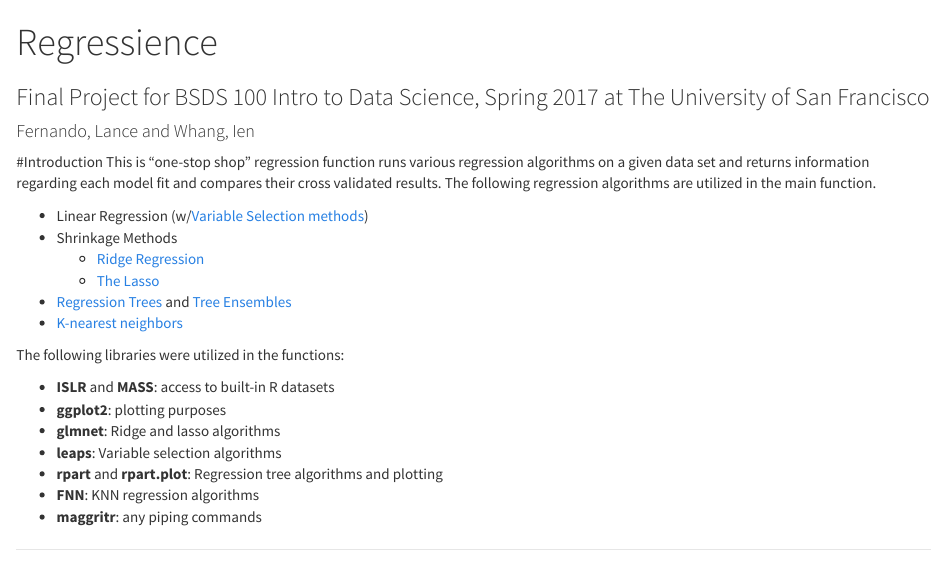
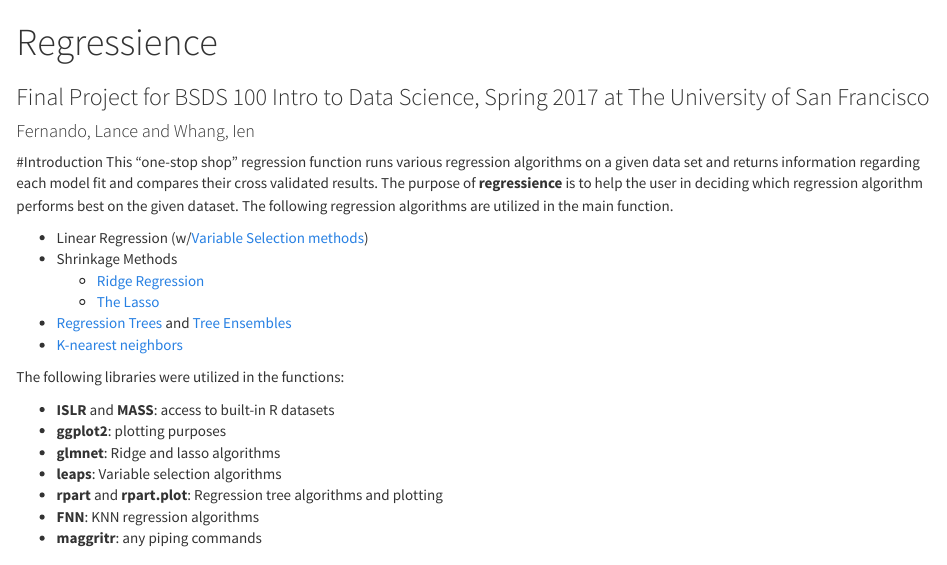
Before and after one commit to Ljfernando/Regressience, an R Markdown document (regressienceMD.Rmd): the page in a window 1100 px wide, from its top. Rendered offline with R 4.5, knitr and Pandoc, with nearby package versions; some code elsewhere in the file could not run offline.

Commit message:
Editting introduction

```diff
--- a/regressienceMD.Rmd
+++ b/regressienceMD.Rmd
@@ -16,7 +16,7 @@
 
 
 #Introduction
-This is "one-stop shop" regression function runs various regression algorithms on a given data set and returns information regarding each model fit and compares their cross validated results. The following regression algorithms are utilized in the main function.
+This "one-stop shop" regression function runs various regression algorithms on a given data set and returns information regarding each model fit and compares their cross validated results. The purpose of **regressience** is to help the user in deciding which regression algorithm performs best on the given dataset. The following regression algorithms are utilized in the main function.
 
 * Linear Regression (w/[Variable Selection methods](http://www.biostat.jhsph.edu/~iruczins/teaching/jf/ch10.pdf))
 * Shrinkage Methods
```
Also changed, not shown: index.html.
